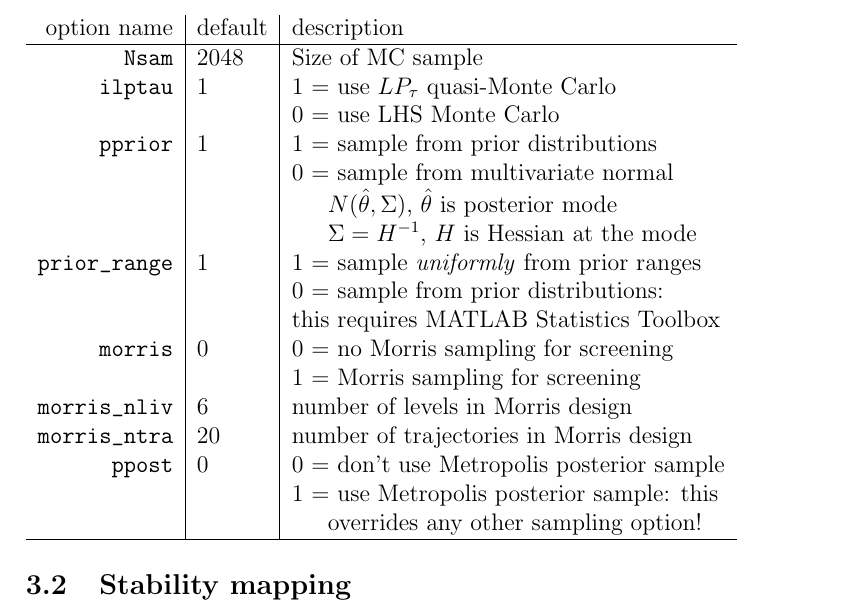
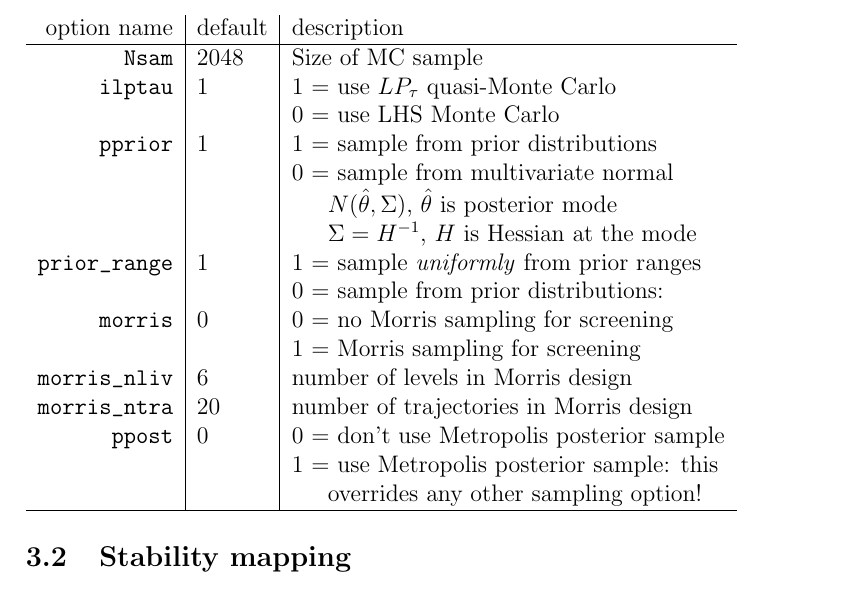
Before and after one commit to MichelJuillard/dynare-michel, a LaTeX paper (latex/dyn_tbx.tex): part of page 3 of 12, cut so that both start at the same text. Compiled offline with LaTeX, dvips and Ghostscript.

Commit message:
no longer requires matlab statistics toolbox!!!
git-svn-id: file:///home/sebastien/dynare/gsa_dyn@137 f1850c17-3b45-254b-b221-fcb05880fee1

```diff
--- a/latex/dyn_tbx.tex
+++ b/latex/dyn_tbx.tex
@@ -109,7 +109,6 @@ beforehand}.
                             &  & \hspace{0.5 cm} $\Sigma = H^{-1}$, $H$ is Hessian at the mode\\
           \verb"prior_range"& 1& 1 = sample \textit{uniformly} from prior ranges\\
                             &  & 0 = sample from prior  distributions: \\
-                            &  & this requires MATLAB Statistics Toolbox\\
                \verb"morris"& 0& 0 = no Morris sampling for screening \\
                             &  & 1 = Morris sampling for screening     \\
           \verb"morris_nliv"& 6& number of levels in Morris design\\
```
Also changed, not shown: latex/dyn_tbx.pdf, latex/dyn_tbx.ps, 3 other files.
